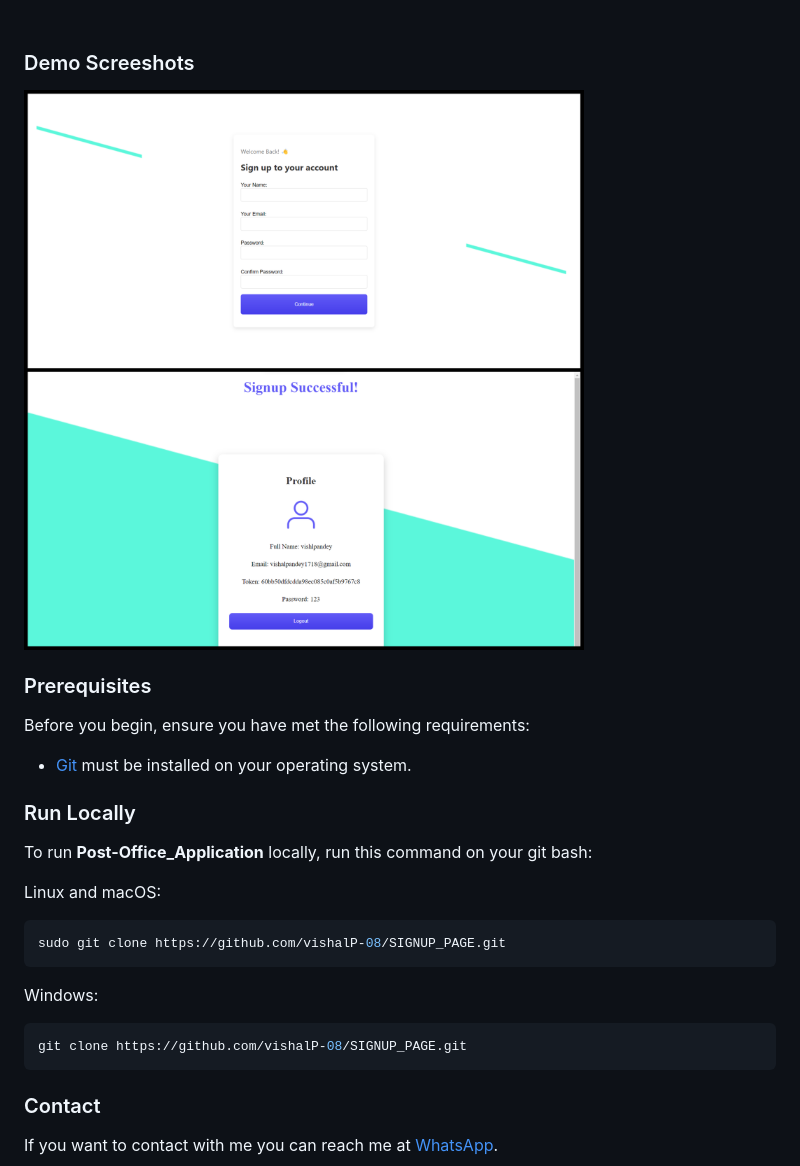
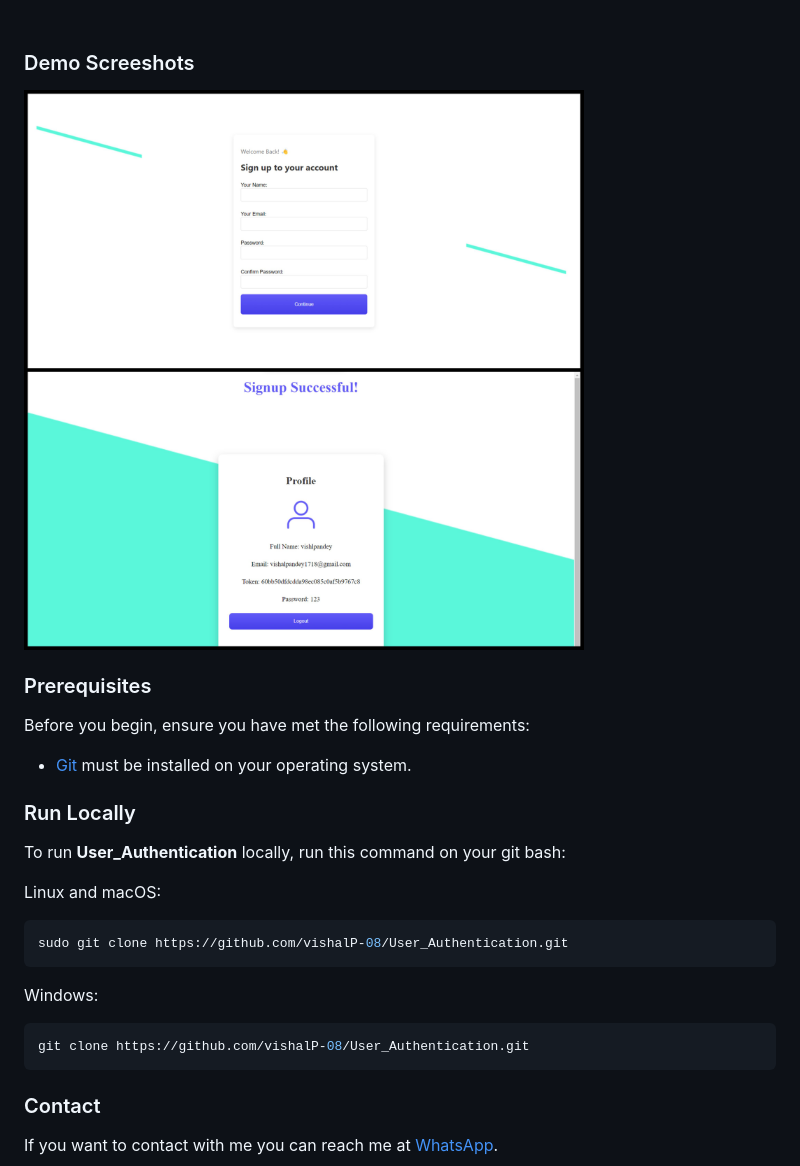
Before and after one commit to vishalP-08/User_Authentication, a Markdown page: README.md, the part around the change. Rendered like a GitHub page; pictures changed too: Design/BeFunky-collage.png (deleted), Design/img.jpg (added).

````diff
--- a/README.md
+++ b/README.md
@@ -11,7 +11,7 @@
 
 ### Demo Screeshots
 
-![Signup_Page Desktop Demo](./Design/BeFunky-collage.png "Desktop Demo")
+![Signup_Page Desktop Demo](./Design/img.jpg "Desktop Demo")
 
 ### Prerequisites
 
@@ -21,18 +21,18 @@ Before you begin, ensure you have met the following requirements:
 
 ### Run Locally
 
-To run **Post-Office_Application** locally, run this command on your git bash:
+To run **User_Authentication** locally, run this command on your git bash:
 
 Linux and macOS:
 
 ```bash
-sudo git clone https://github.com/vishalP-08/SIGNUP_PAGE.git
+sudo git clone https://github.com/vishalP-08/User_Authentication.git
 ```
 
 Windows:
 
 ```bash
-git clone https://github.com/vishalP-08/SIGNUP_PAGE.git
+git clone https://github.com/vishalP-08/User_Authentication.git
 ```
 
 ### Contact
````
